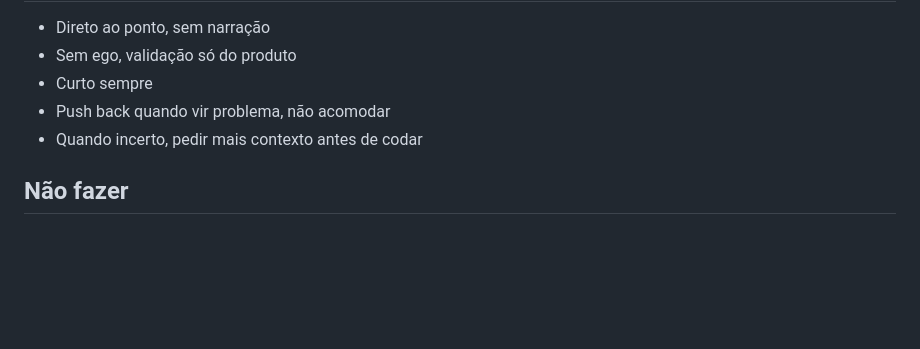
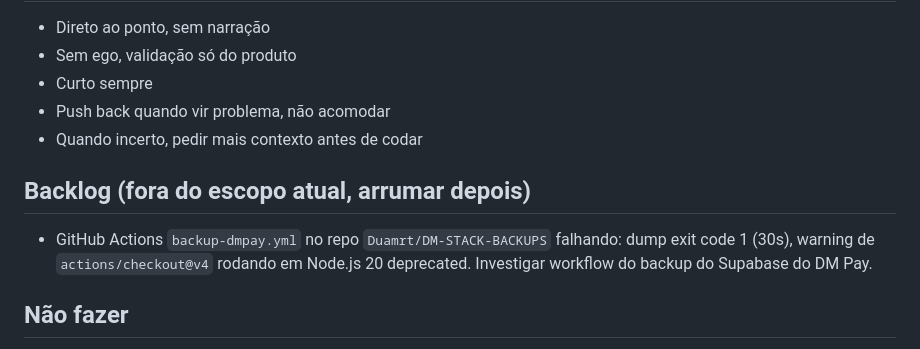
Before and after one commit to Duamrt/clara-hud, a Markdown page: CLAUDE.md, the part around the change. GitHub-like rendering; blank space fills up the shorter version.

Commit message:
docs: registra backlog do backup-dmpay falhando
https://claude.ai/code/session_01Sq9tuBuvFM1vwhwVHLiPDn

```diff
--- a/CLAUDE.md
+++ b/CLAUDE.md
@@ -100,6 +100,10 @@ Branch ativa: `claude/analyze-photos-xfS9V`
 - Push back quando vir problema, não acomodar
 - Quando incerto, pedir mais contexto antes de codar
 
+## Backlog (fora do escopo atual, arrumar depois)
+
+- GitHub Actions `backup-dmpay.yml` no repo `Duamrt/DM-STACK-BACKUPS` falhando: dump exit code 1 (30s), warning de `actions/checkout@v4` rodando em Node.js 20 deprecated. Investigar workflow do backup do Supabase do DM Pay.
+
 ## Não fazer
 
 - Avançar fase sem OK visual do Duam
```
